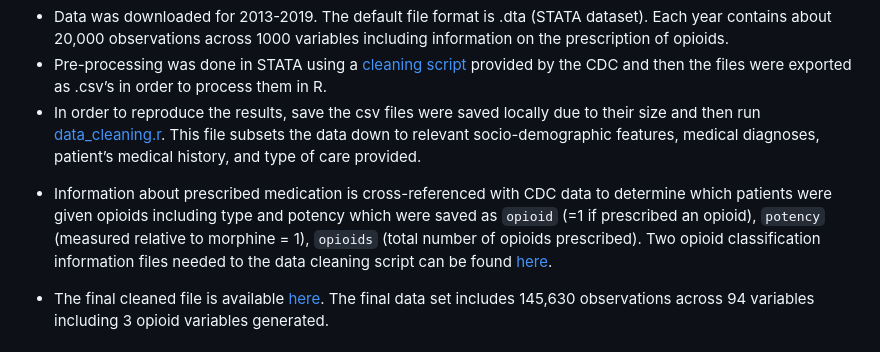
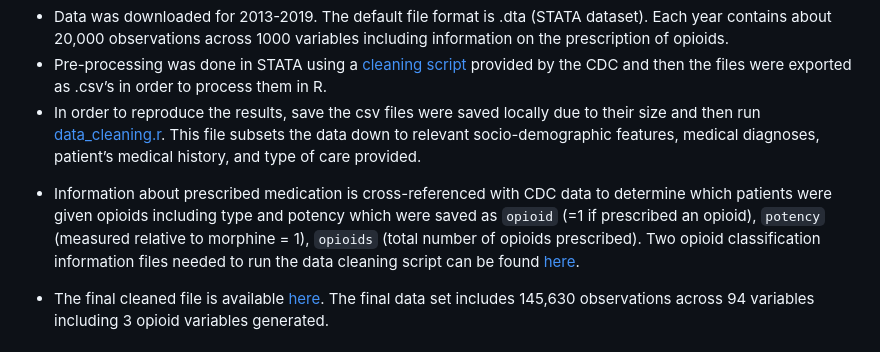
Before and after one commit to pranjalmaheshka/eco395m-sp23-DataMining, a Markdown page: Final-Project/Notes.md, the part around one of its changes. GitHub-like rendering.

```diff
--- a/Final-Project/Notes.md
+++ b/Final-Project/Notes.md
@@ -22,7 +22,7 @@ This section provides an overview of the methodology used for analysis including
 * Data was downloaded for 2013-2019. The default file format is .dta (STATA dataset). Each year contains about 20,000 observations across 1000 variables including information on the prescription of opioids.
 * Pre-processing was done in STATA using a [cleaning script](google.com) provided by the CDC and then the files were exported as .csv’s in order to process them in R.
 * In order to reproduce the results, save the csv files were saved locally due to their size and then run [data_cleaning.r](https://github.com/pranjalmaheshka/eco395m-sp23-DataMining/blob/main/Final-Project/data_cleaning.R). This file subsets the data down to relevant socio-demographic features, medical diagnoses, patient’s medical history, and type of care provided.
-+ Information about prescribed medication is cross-referenced with CDC data to determine which patients were given opioids including type and potency which were saved as `opioid` (=1 if prescribed an opioid), `potency` (measured relative to morphine = 1), `opioids` (total number of opioids prescribed). Two opioid classification information files needed to the data cleaning script can be found [here]( https://github.com/pranjalmaheshka/eco395m-sp23-DataMining/tree/main/Final-Project/data).
++ Information about prescribed medication is cross-referenced with CDC data to determine which patients were given opioids including type and potency which were saved as `opioid` (=1 if prescribed an opioid), `potency` (measured relative to morphine = 1), `opioids` (total number of opioids prescribed). Two opioid classification information files needed to run the data cleaning script can be found [here]( https://github.com/pranjalmaheshka/eco395m-sp23-DataMining/tree/main/Final-Project/data).
 * The final cleaned file is available [here]( https://github.com/pranjalmaheshka/eco395m-sp23-DataMining/tree/main/Final-Project/data).
 The final data set includes 145,630 observations across 94 variables including 3 opioid variables generated.
 
```
Also changed, not shown: other parts of Final-Project/Notes.md (+3 -0 lines).
